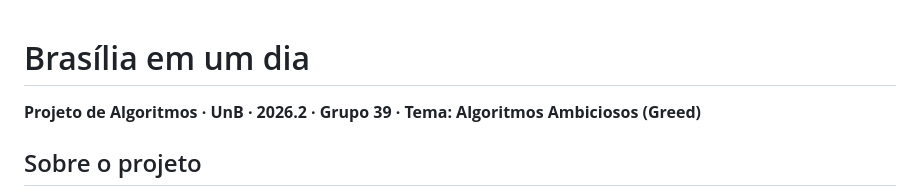
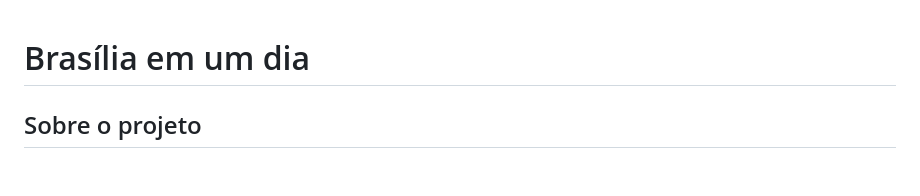
Before and after one commit to projeto-de-algoritmos-2026/G39_Greed_PA-26.2, a Markdown page: README.md, the part around one of its changes. Rendered like a GitHub page; blank space fills up the shorter version.

```diff
--- a/README.md
+++ b/README.md
@@ -1,6 +1,4 @@
 # Brasília em um dia
-
-**Projeto de Algoritmos · UnB · 2026.2 · Grupo 39 · Tema: Algoritmos Ambiciosos (Greed)**
 
 ## Sobre o projeto
 
```
Also changed, not shown: other parts of README.md (+3 -3 lines).
